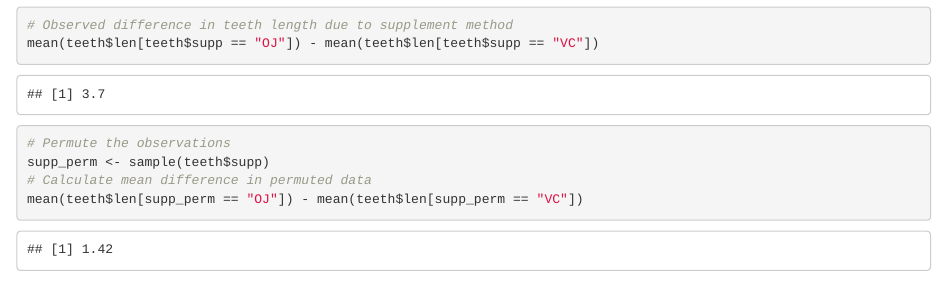
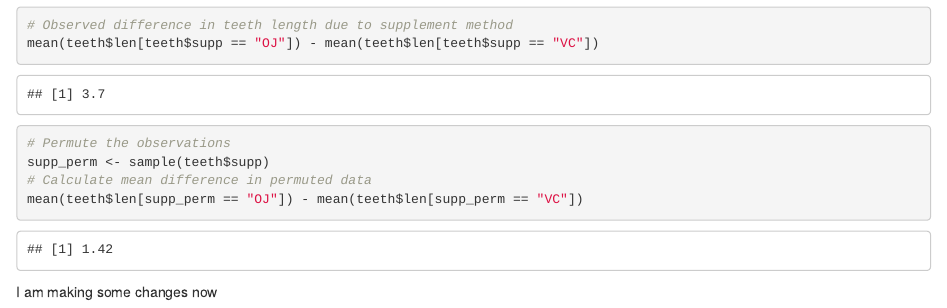
Before and after one commit to DuhmanM/Website, an R Markdown document (analysis/Teeth.Rmd): the page in a window 1100 px wide, from 2110 px down. Rendered offline with R 4.5, knitr and Pandoc, with nearby package versions; drawn as R Markdown's standard HTML page in place of the format the file asks for; code that draws random numbers runs with fixed seeds of ours.

````diff
--- a/analysis/Teeth.Rmd
+++ b/analysis/Teeth.Rmd
@@ -29,3 +29,4 @@
 # Calculate mean difference in permuted data
 mean(teeth$len[supp_perm == "OJ"]) - mean(teeth$len[supp_perm == "VC"])
 ```
+I am making some changes now
````
